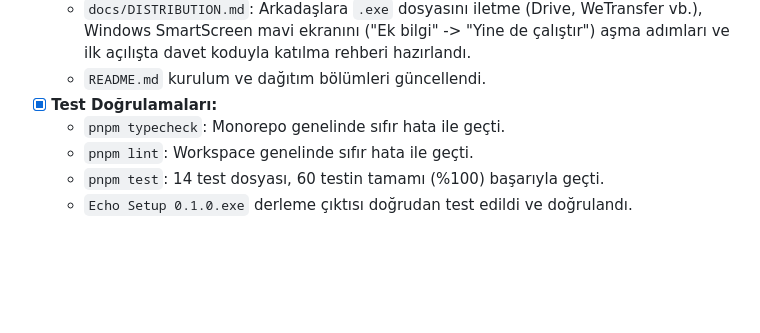
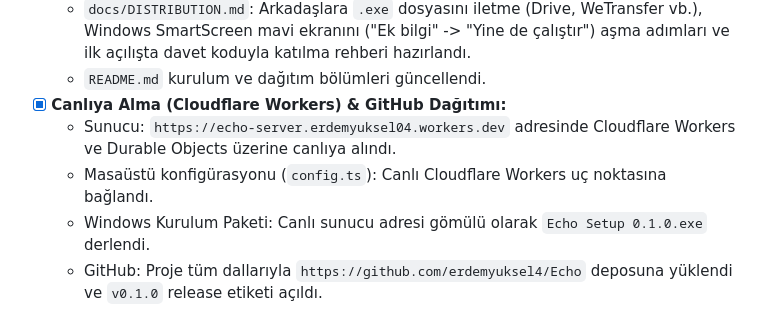
Before and after one commit to erdemyuksel4/Echo, a Markdown page: docs/PROGRESS.md, the part around the change. Rendered like a GitHub page; blank space fills up the shorter version.

Commit message:
docs: update PROGRESS with Cloudflare deployment and GitHub release

```diff
--- a/docs/PROGRESS.md
+++ b/docs/PROGRESS.md
@@ -244,8 +244,8 @@ Bu dosya her faz ve görev sonunda güncellenir.
 - [x] **Arkadaşlara Dağıtım & SmartScreen Rehberi:**
   - `docs/DISTRIBUTION.md`: Arkadaşlara `.exe` dosyasını iletme (Drive, WeTransfer vb.), Windows SmartScreen mavi ekranını ("Ek bilgi" -> "Yine de çalıştır") aşma adımları ve ilk açılışta davet koduyla katılma rehberi hazırlandı.
   - `README.md` kurulum ve dağıtım bölümleri güncellendi.
-- [x] **Test Doğrulamaları:**
-  - `pnpm typecheck`: Monorepo genelinde sıfır hata ile geçti.
-  - `pnpm lint`: Workspace genelinde sıfır hata ile geçti.
-  - `pnpm test`: 14 test dosyası, 60 testin tamamı (%100) başarıyla geçti.
-  - `Echo Setup 0.1.0.exe` derleme çıktısı doğrudan test edildi ve doğrulandı.
+- [x] **Canlıya Alma (Cloudflare Workers) & GitHub Dağıtımı:**
+  - Sunucu: `https://echo-server.erdemyuksel04.workers.dev` adresinde Cloudflare Workers ve Durable Objects üzerine canlıya alındı.
+  - Masaüstü konfigürasyonu (`config.ts`): Canlı Cloudflare Workers uç noktasına bağlandı.
+  - Windows Kurulum Paketi: Canlı sunucu adresi gömülü olarak `Echo Setup 0.1.0.exe` derlendi.
+  - GitHub: Proje tüm dallarıyla `https://github.com/erdemyuksel4/Echo` deposuna yüklendi ve `v0.1.0` release etiketi açıldı.
```
